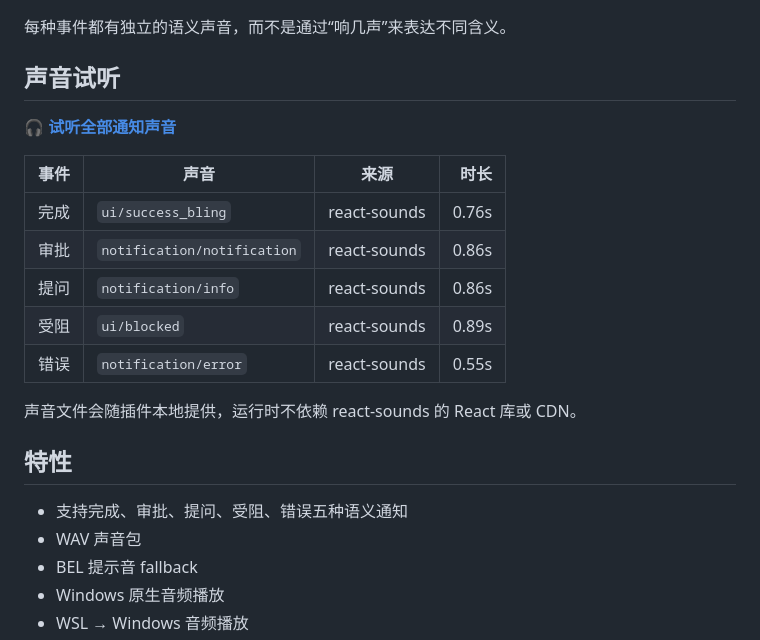
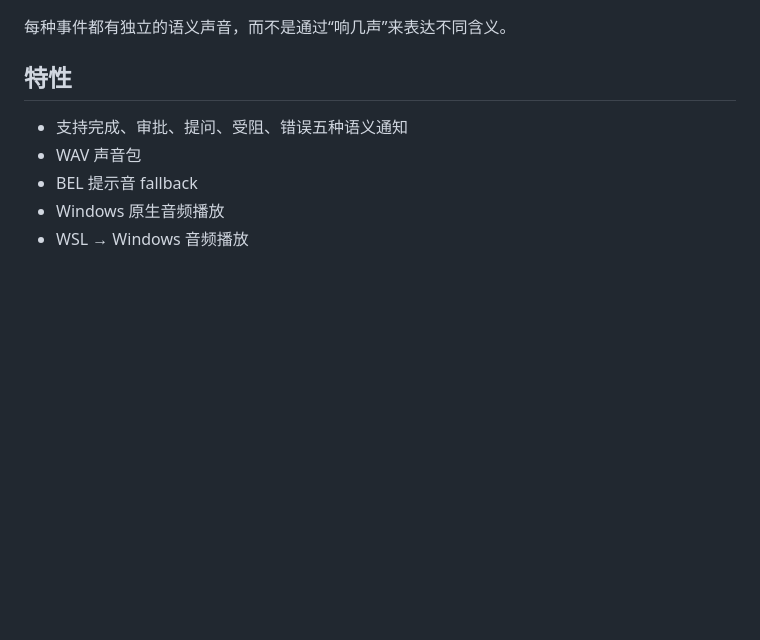
Before and after one commit to ZYar-er/dsh-notify-bell, a Markdown page: README.zh.md, the part around one of its changes. Rendered like a GitHub page; blank space fills up the shorter version.

```diff
--- a/README.zh.md
+++ b/README.zh.md
@@ -17,20 +19,6 @@ dsh-notify-bell 让你不必一直盯着 DSH Web 页面，也不会错过 Agent
 - ✗ **错误** — Agent 遇到了错误
 
 每种事件都有独立的语义声音，而不是通过“响几声”来表达不同含义。
-
-## 声音试听
-
-🎧 **[试听全部通知声音](https://zyar-er.github.io/dsh-notify-bell/sound-showcase/)**
-
-| 事件 | 声音 | 来源 | 时长 |
-|---|---|---|---:|
-| 完成 | `ui/success_bling` | react-sounds | 0.76s |
-| 审批 | `notification/notification` | react-sounds | 0.86s |
-| 提问 | `notification/info` | react-sounds | 0.86s |
-| 受阻 | `ui/blocked` | react-sounds | 0.89s |
-| 错误 | `notification/error` | react-sounds | 0.55s |
-
-声音文件会随插件本地提供，运行时不依赖 react-sounds 的 React 库或 CDN。
 
 ## 特性
 
```
Also changed, not shown: other parts of README.zh.md (+2 -0 lines), README.md (+2 -14 lines).
